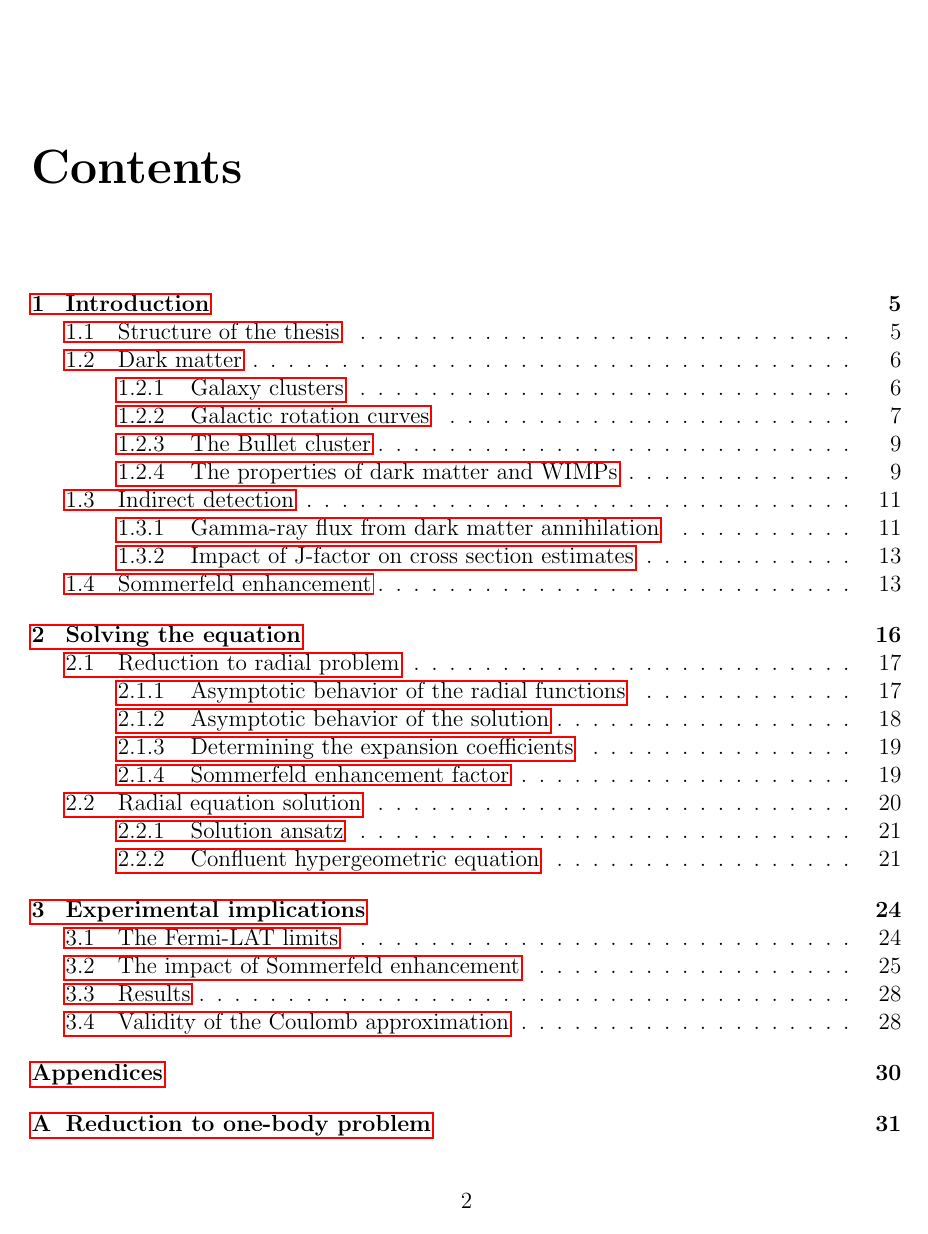
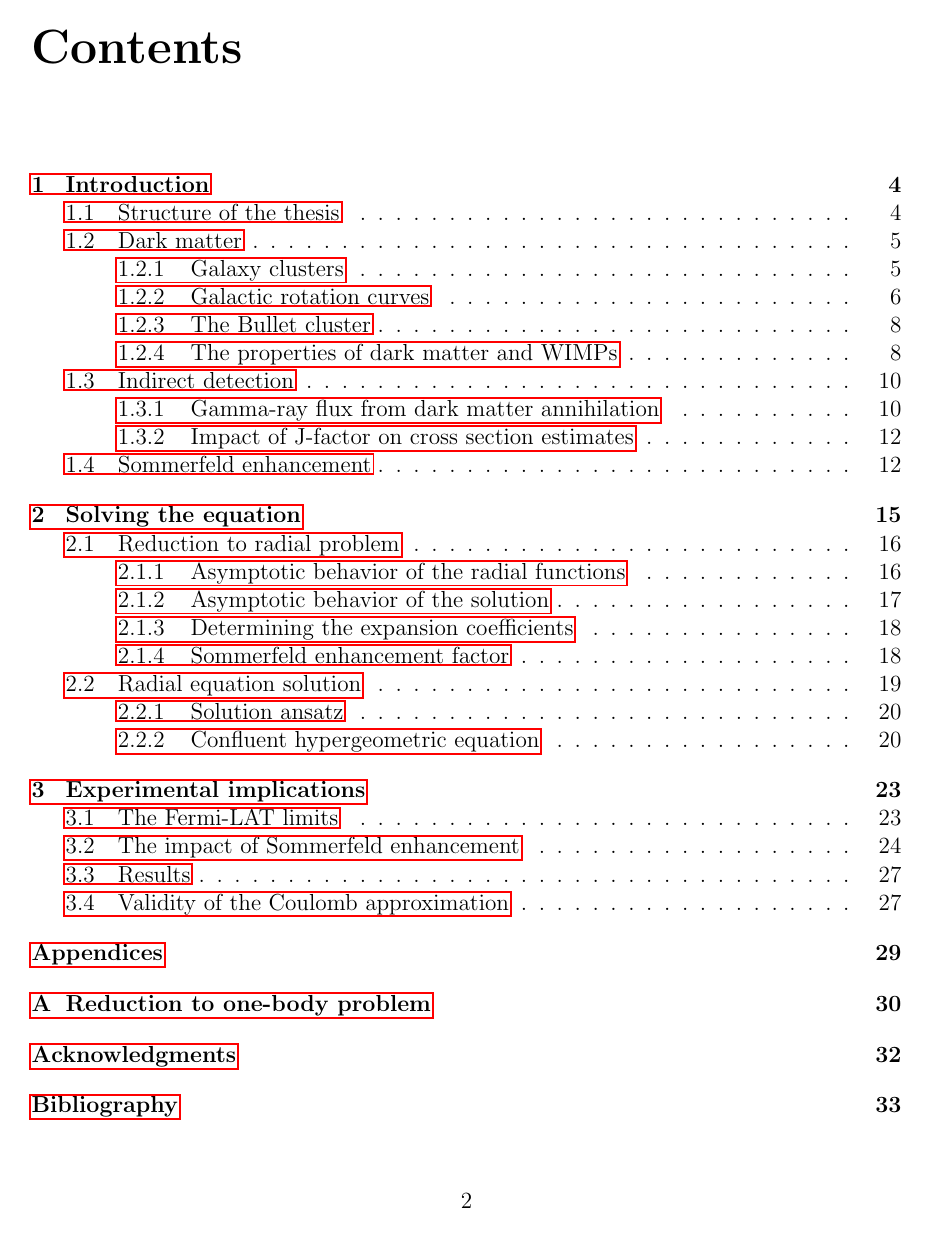
Before and after one commit to LuckeeDev/bachelor-thesis, a LaTeX thesis (tex/thesis.tex): page 5 of 38 before the commit and page 5 of 37 after it. Compiled offline with pdfLaTeX.

Commit message:
toc margin

```diff
--- a/tex/thesis.tex
+++ b/tex/thesis.tex
@@ -10,6 +10,11 @@
 \usepackage[labelfont=bf]{caption}
 
 \usepackage{tikz}
+
+% Adjust the vertical space before the ToC title
+\usepackage{tocloft}
+\setlength{\cftbeforetoctitleskip}{0em}
+
 \usepackage[compat=1.1.0]{tikz-feynman}
 \usetikzlibrary{patterns}
 
```
